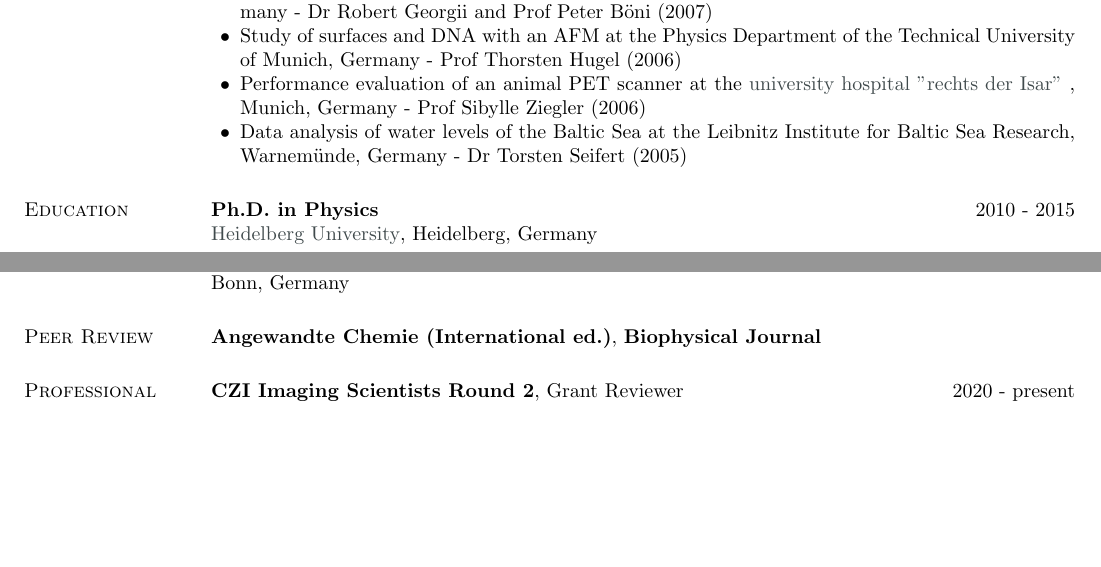
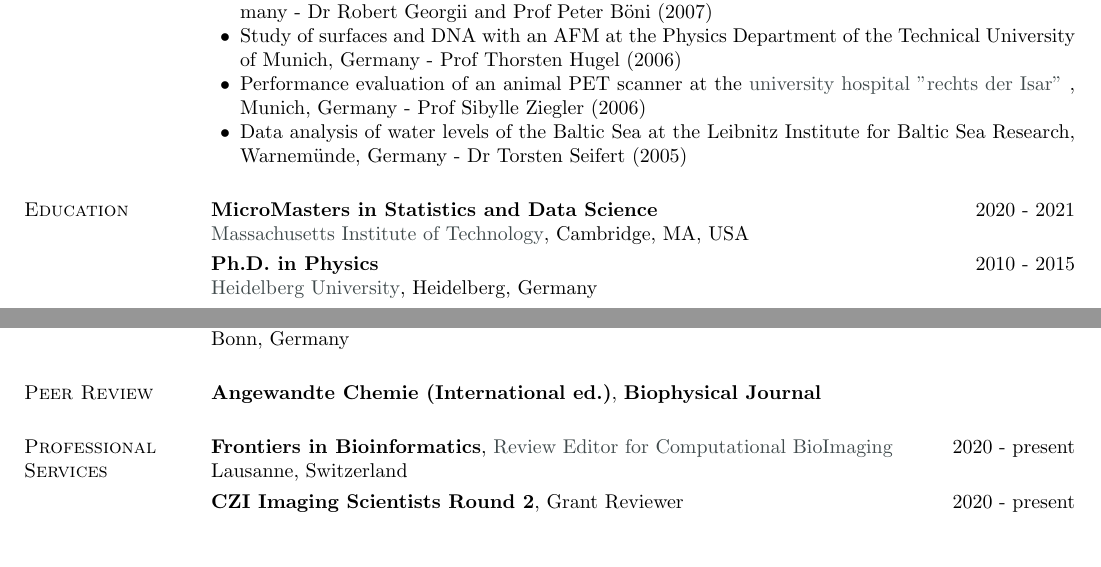
Before and after one commit to UlrikeBoehm/cv_template_ulrikeboehm, a LaTeX CV (cv_boehm.tex): two parts of pages 2 and 4 of 6 before the commit and two parts of pages 2 and 4 of 7 after it, joined at a grey line, cut so that both start at the same text, the shorter picture padded with empty space. Compiled offline with pdfLaTeX.

Commit message:
updated CV

```diff
--- a/cv_boehm.tex
+++ b/cv_boehm.tex
@@ -61,7 +61,7 @@
 
 \renewcommand{\headrulewidth}{0pt}
 
-\cfoot{Page \thepage \hspace{1pt} of 6}
+\cfoot{Page \thepage \hspace{1pt} of 7}
 
  % \pagestyle{plain}
 
@@ -156,6 +156,9 @@
 %%%%%%%%%%%%%%%%% EDUCATION
 
 \section{\sc Education}
+{\bf MicroMasters in Statistics and Data Science} \hfill {2020 - 2021}\\
+\href{https://micromasters.mit.edu/ds/}{Massachusetts Institute of Technology}, Cambridge, MA, USA\\
+\vspace*{-3mm}\\
 {\bf Ph.D. in Physics} \hfill {2010 - 2015}\\
 \href{https://www.uni-heidelberg.de/en}{Heidelberg University}, Heidelberg, Germany\\
 \vspace*{-3mm}\\
@@ -386,7 +389,9 @@
 
 \section{\sc Professional Services}
 
-
+{\bf Frontiers in Bioinformatics},  \href{https://www.frontiersin.org/journals/bioinformatics/sections/computational-bioimaging}{Review Editor for Computational BioImaging} \hfill {2020 - present}\\
+Lausanne, Switzerland\\
+\vspace*{-3mm}\\
 {\bf CZI Imaging Scientists Round 2}, Grant Reviewer \hfill {2020 - present}\\
 San Francisco, United States of America\\
 \vspace*{-3mm}\\
```
Also changed, not shown: cv_boehm.pdf, 1 other file.
